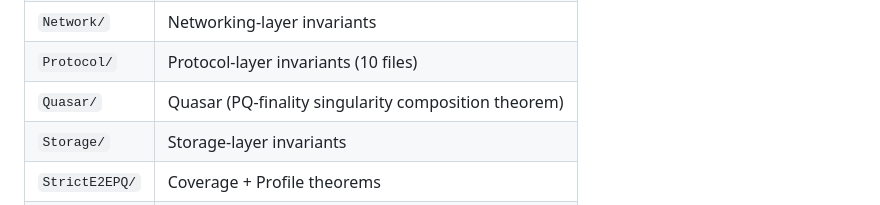
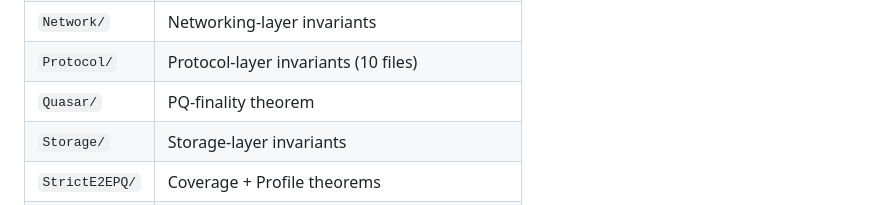
Before and after one commit to luxfi/proofs, a Markdown page: INDEX.md, the part around the change. Rendered like a GitHub page.

Commit message:
INDEX: Quasar row tightened to 'PQ-finality theorem'

```diff
--- a/INDEX.md
+++ b/INDEX.md
@@ -89,7 +89,7 @@ in `README.md`; this section catalogues the directories.
 | `GPU/` | GPU dispatch correctness |
 | `Network/` | Networking-layer invariants |
 | `Protocol/` | Protocol-layer invariants (10 files) |
-| `Quasar/` | Quasar (PQ-finality singularity composition theorem) |
+| `Quasar/` | PQ-finality theorem |
 | `Storage/` | Storage-layer invariants |
 | `StrictE2EPQ/` | Coverage + Profile theorems |
 | `Trust/` | Trust-anchor invariants |
```
